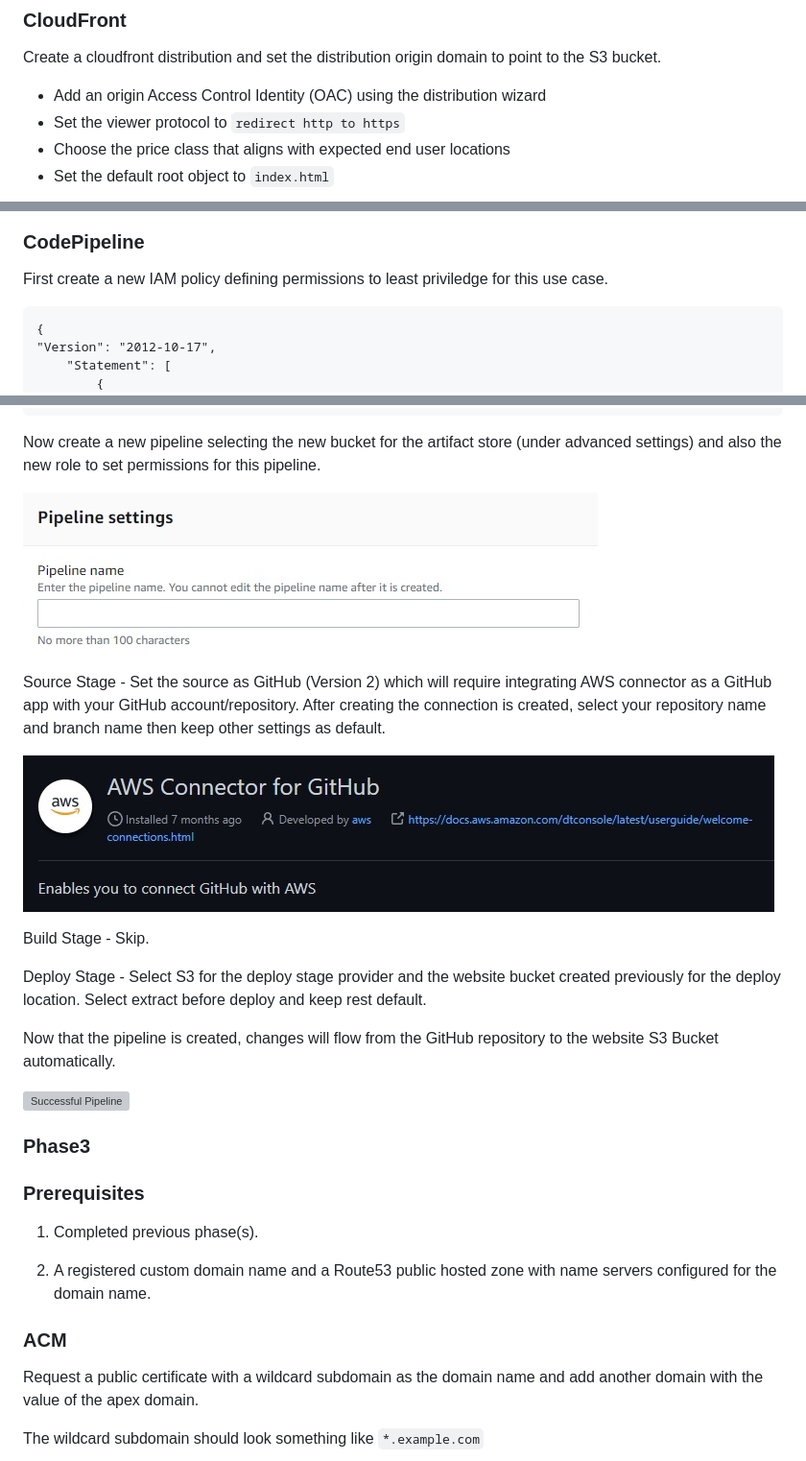
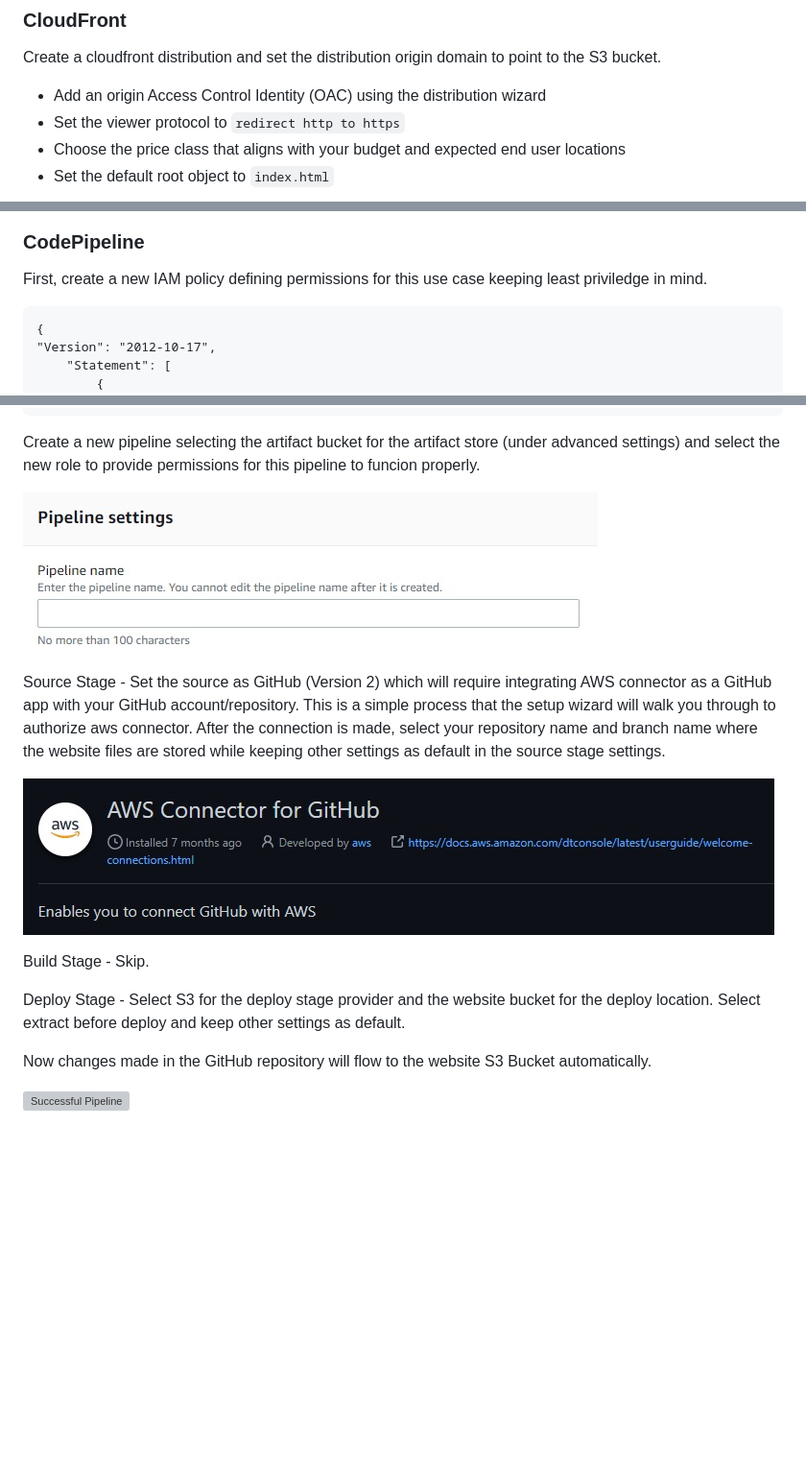
Before and after one commit to levicherrin/aws-web-hosting, a Markdown page: README.md, 3 parts joined by grey strips. Shown at 96% size. GitHub-like rendering; blank space fills up the shorter version; grey boxes are pictures that could not be loaded.

````diff
--- a/README.md
+++ b/README.md
@@ -64,7 +65,7 @@ Create a bucket in S3 with all default settings applied and upload the website f
 Create a cloudfront distribution and set the distribution origin domain to point to the S3 bucket.
 - Add an origin Access Control Identity (OAC) using the distribution wizard
 - Set the viewer protocol to `redirect http to https`
-- Choose the price class that aligns with expected end user locations
+- Choose the price class that aligns with your budget and expected end user locations
 - Set the default root object to `index.html`
 
 ![Create Distribution](docs/phase1/createDistribution.jpg)
@@ -112,7 +153,7 @@ Create a new s3 bucket with default settings to contain the artifacts created by
 ![Create Bucket](docs/phase1/createBucket.jpg)
 
 ### CodePipeline
-First create a new IAM policy defining permissions to least priviledge for this use case.
+First, create a new IAM policy defining permissions for this use case keeping least priviledge in mind.
 
 ```
 {
@@ -166,32 +207,18 @@ Then create a role setting CodePipeline as the trusted entity and attach the new
 }
 ```
 
-Now create a new pipeline selecting the new bucket for the artifact store (under advanced settings) and also the new role to set permissions for this pipeline.
+Create a new pipeline selecting the artifact bucket for the artifact store (under advanced settings) and select the new role to provide permissions for this pipeline to funcion properly.
 
 ![Create Pipeline](docs/phase2/createPipeline.jpg)
 
-Source Stage - Set the source as GitHub (Version 2) which will require integrating AWS connector as a GitHub app with your GitHub account/repository. After creating the connection is created, select your repository name and branch name then keep other settings as default.
+Source Stage - Set the source as GitHub (Version 2) which will require integrating AWS connector as a GitHub app with your GitHub account/repository. This is a simple process that the setup wizard will walk you through to authorize aws connector. After the connection is made, select your repository name and branch name where the website files are stored while keeping other settings as default in the source stage settings.
 
 ![Create Connection](docs/phase2/createConnection.jpg)
 
 Build Stage - Skip.
 
-Deploy Stage - Select S3 for the deploy stage provider and the website bucket created previously for the deploy location. Select extract before deploy and keep rest default.
+Deploy Stage - Select S3 for the deploy stage provider and the website bucket for the deploy location. Select extract before deploy and keep other settings as default.
 
-Now that the pipeline is created, changes will flow from the GitHub repository to the website S3 Bucket automatically.
+Now changes made in the GitHub repository will flow to the website S3 Bucket automatically.
 
 ![Successful Pipeline](docs/phase2/pipeline.jpg)
-
-### Phase3
-
-### Prerequisites
-
-1. Completed previous phase(s).
-
-2. A registered custom domain name and a Route53 public hosted zone with name servers configured for the domain name.
-
-### ACM
-Request a public certificate with a wildcard subdomain as the domain name and add another domain with the value of the apex domain.
-
-The wildcard subdomain should look something like `*.example.com`
-
````
Also changed, not shown: other parts of README.md (+44 -22 lines).
